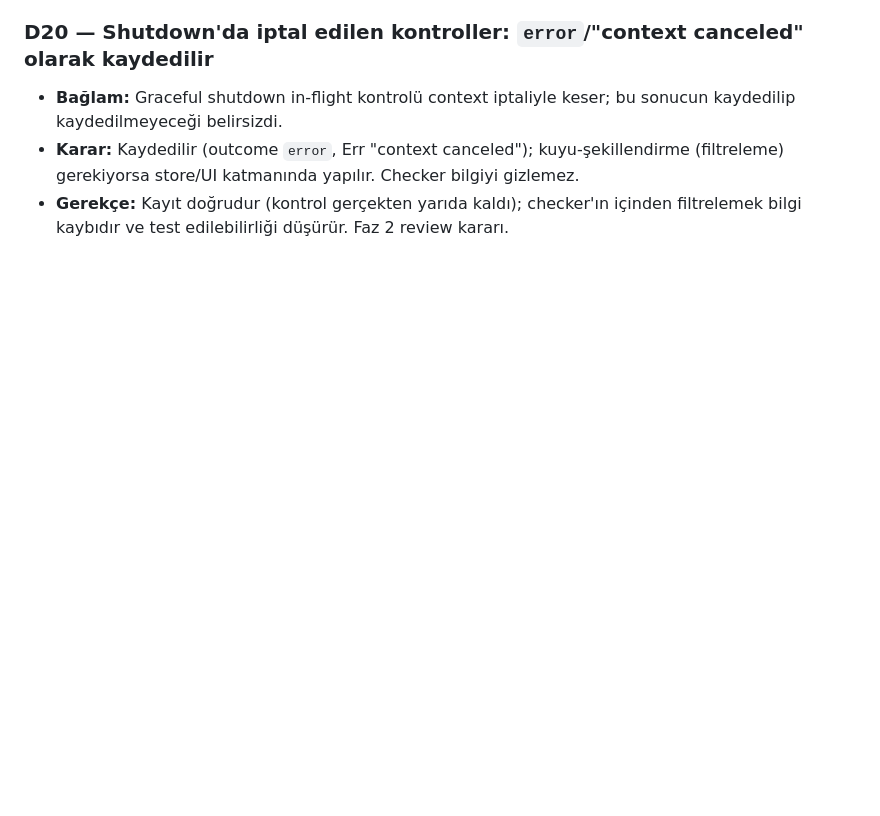
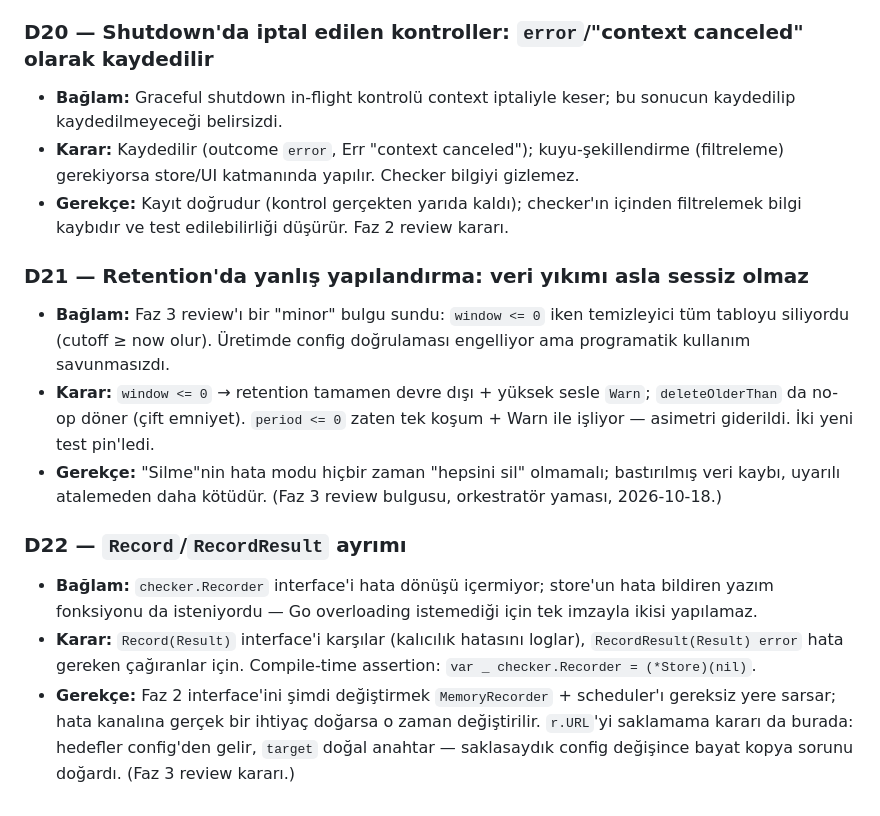
Before and after one commit to kemselcuk/pulsecheck, a Markdown page: docs/decisions.md, the part around the change. Drawn GitHub-style; blank space fills up the shorter version.

Commit message:
docs: record D21/D22 decisions, mark phase 3 complete

```diff
--- a/docs/decisions.md
+++ b/docs/decisions.md
@@ -108,3 +108,13 @@ Bu günlük CV/görüşme kanıtıdır: her kararın *neden* seçildiği buradan
 - **Bağlam:** Graceful shutdown in-flight kontrolü context iptaliyle keser; bu sonucun kaydedilip kaydedilmeyeceği belirsizdi.
 - **Karar:** Kaydedilir (outcome `error`, Err "context canceled"); kuyu-şekillendirme (filtreleme) gerekiyorsa store/UI katmanında yapılır. Checker bilgiyi gizlemez.
 - **Gerekçe:** Kayıt doğrudur (kontrol gerçekten yarıda kaldı); checker'ın içinden filtrelemek bilgi kaybıdır ve test edilebilirliği düşürür. Faz 2 review kararı.
+
+### D21 — Retention'da yanlış yapılandırma: veri yıkımı asla sessiz olmaz
+- **Bağlam:** Faz 3 review'ı bir "minor" bulgu sundu: `window <= 0` iken temizleyici tüm tabloyu siliyordu (cutoff ≥ now olur). Üretimde config doğrulaması engelliyor ama programatik kullanım savunmasızdı.
+- **Karar:** `window <= 0` → retention tamamen devre dışı + yüksek sesle `Warn`; `deleteOlderThan` da no-op döner (çift emniyet). `period <= 0` zaten tek koşum + Warn ile işliyor — asimetri giderildi. İki yeni test pin'ledi.
+- **Gerekçe:** "Silme"nin hata modu hiçbir zaman "hepsini sil" olmamalı; bastırılmış veri kaybı, uyarılı atalemeden daha kötüdür. (Faz 3 review bulgusu, orkestratör yaması, 2026-10-18.)
+
+### D22 — `Record`/`RecordResult` ayrımı
+- **Bağlam:** `checker.Recorder` interface'i hata dönüşü içermiyor; store'un hata bildiren yazım fonksiyonu da isteniyordu — Go overloading istemediği için tek imzayla ikisi yapılamaz.
+- **Karar:** `Record(Result)` interface'i karşılar (kalıcılık hatasını loglar), `RecordResult(Result) error` hata gereken çağıranlar için. Compile-time assertion: `var _ checker.Recorder = (*Store)(nil)`.
+- **Gerekçe:** Faz 2 interface'ini şimdi değiştirmek `MemoryRecorder` + scheduler'ı gereksiz yere sarsar; hata kanalına gerçek bir ihtiyaç doğarsa o zaman değiştirilir. `r.URL`'yi saklamama kararı da burada: hedefler config'den gelir, `target` doğal anahtar — saklasaydık config değişince bayat kopya sorunu doğardı. (Faz 3 review kararı.)
```
Also changed, not shown: docs/PLAN.md (+2 -0 lines).
